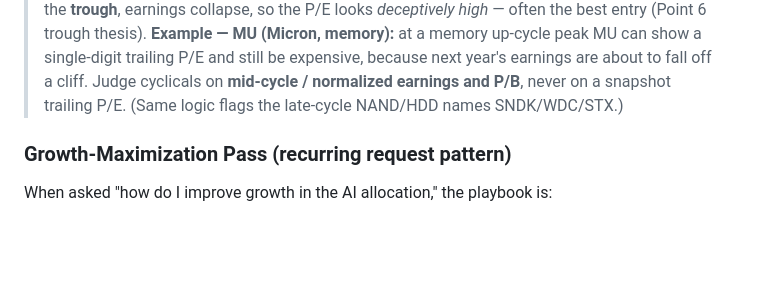
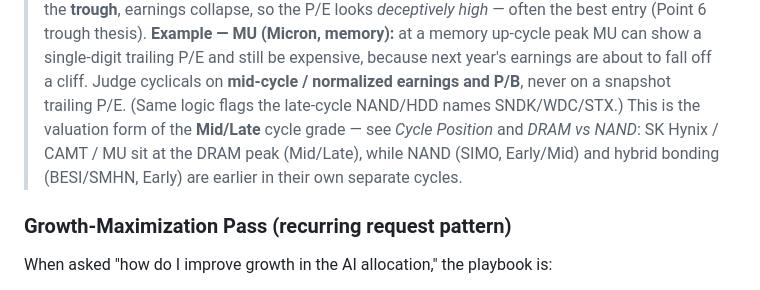
Before and after one commit to Shaakon35/Stock_portfolio, a Markdown page: SKILL.md, the part around one of its changes. Drawn GitHub-style; blank space fills up the shorter version.

```diff
--- a/SKILL.md
+++ b/SKILL.md
@@ -638,7 +687,10 @@ names already "priced for perfection." Apply it before the 10-pillar reporting f
 > **Example — MU (Micron, memory):** at a memory up-cycle peak MU can show a single-digit
 > trailing P/E and still be expensive, because next year's earnings are about to fall off a
 > cliff. Judge cyclicals on **mid-cycle / normalized earnings and P/B**, never on a snapshot
-> trailing P/E. (Same logic flags the late-cycle NAND/HDD names SNDK/WDC/STX.)
+> trailing P/E. (Same logic flags the late-cycle NAND/HDD names SNDK/WDC/STX.) This is the
+> valuation form of the **Mid/Late** cycle grade — see *Cycle Position* and *DRAM vs NAND*:
+> SK Hynix / CAMT / MU sit at the DRAM peak (Mid/Late), while NAND (SIMO, Early/Mid) and
+> hybrid bonding (BESI/SMHN, Early) are earlier in their own separate cycles.
 
 ### Growth-Maximization Pass (recurring request pattern)
 
```
Also changed, not shown: other parts of SKILL.md (+53 -4 lines).
